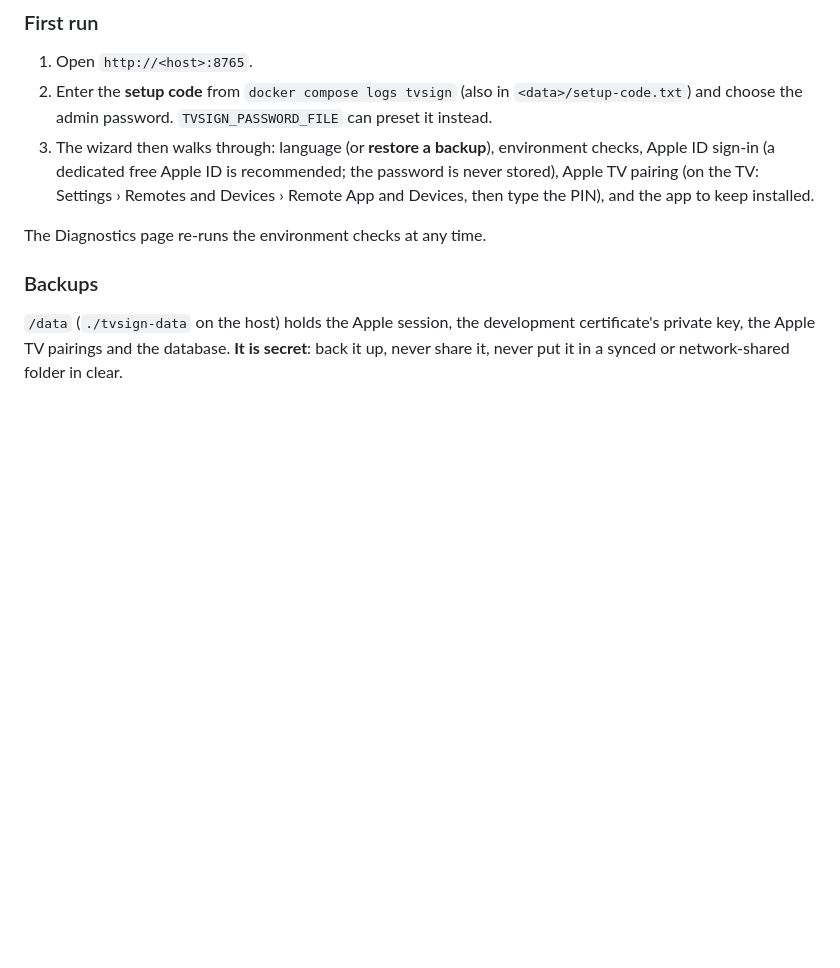
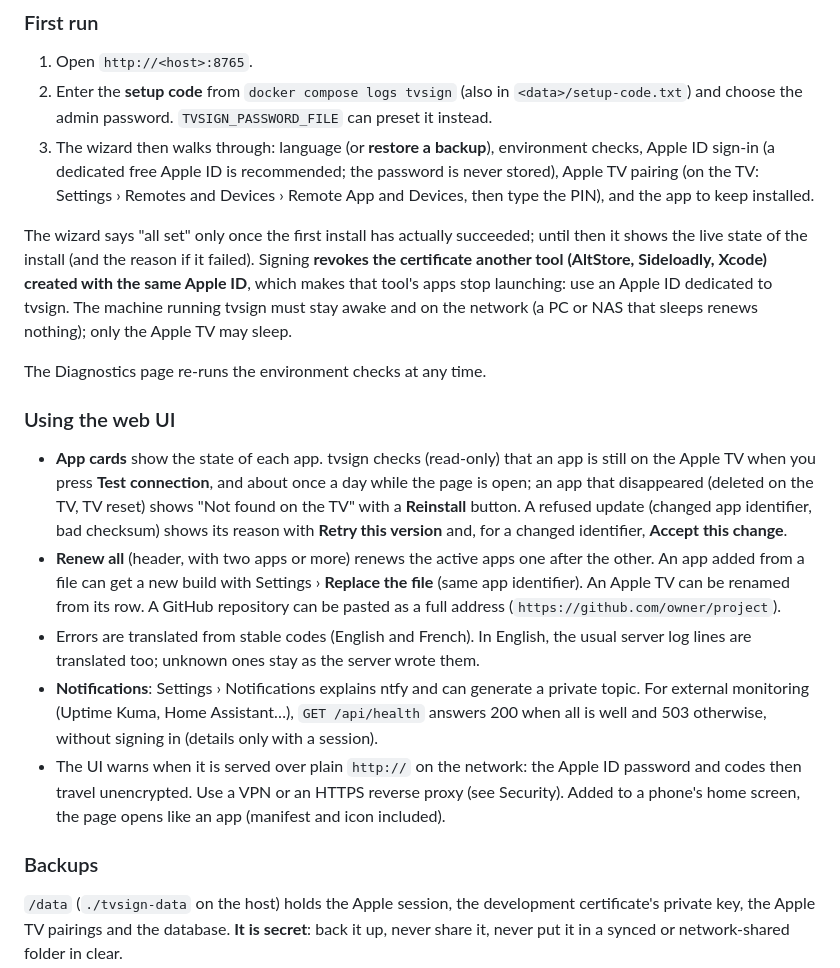
Before and after one commit to esalwey/tvsign, a Markdown page: README.md, the part around one of its changes. Rendered like a GitHub page; blank space fills up the shorter version.

```diff
--- a/README.md
+++ b/README.md
@@ -106,7 +106,33 @@ bridge of the TV's LAN, not a NATed network. Unprivileged LXC is fine: no TUN de
    (on the TV: Settings › Remotes and Devices › Remote App and Devices, then type the PIN), and the
    app to keep installed.
 
+The wizard says "all set" only once the first install has actually succeeded; until then it shows
+the live state of the install (and the reason if it failed). Signing **revokes the certificate
+another tool (AltStore, Sideloadly, Xcode) created with the same Apple ID**, which makes that
+tool's apps stop launching: use an Apple ID dedicated to tvsign. The machine running tvsign must
+stay awake and on the network (a PC or NAS that sleeps renews nothing); only the Apple TV may sleep.
+
 The Diagnostics page re-runs the environment checks at any time.
+
+### Using the web UI
+
+- **App cards** show the state of each app. tvsign checks (read-only) that an app is still on the
+  Apple TV when you press **Test connection**, and about once a day while the page is open; an app
+  that disappeared (deleted on the TV, TV reset) shows "Not found on the TV" with a **Reinstall**
+  button. A refused update (changed app identifier, bad checksum) shows its reason with
+  **Retry this version** and, for a changed identifier, **Accept this change**.
+- **Renew all** (header, with two apps or more) renews the active apps one after the other. An app
+  added from a file can get a new build with Settings › **Replace the file** (same app identifier).
+  An Apple TV can be renamed from its row. A GitHub repository can be pasted as a full address
+  (`https://github.com/owner/project`).
+- Errors are translated from stable codes (English and French). In English, the usual server log
+  lines are translated too; unknown ones stay as the server wrote them.
+- **Notifications**: Settings › Notifications explains ntfy and can generate a private topic. For
+  external monitoring (Uptime Kuma, Home Assistant…), `GET /api/health` answers 200 when all is
+  well and 503 otherwise, without signing in (details only with a session).
+- The UI warns when it is served over plain `http://` on the network: the Apple ID password and
+  codes then travel unencrypted. Use a VPN or an HTTPS reverse proxy (see Security). Added to a
+  phone's home screen, the page opens like an app (manifest and icon included).
 
 ### Backups
 
```
Also changed, not shown: other parts of README.md (+29 -0 lines).
